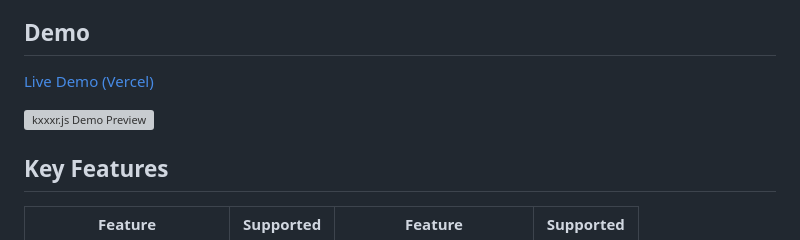
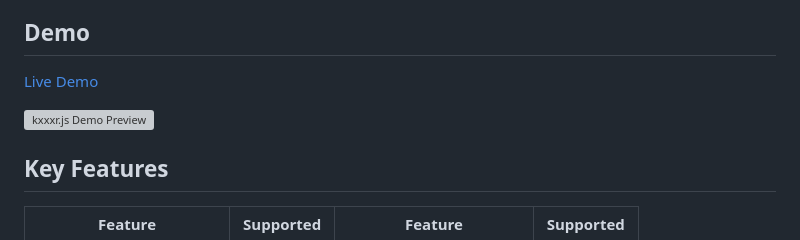
Before and after one commit to kxxxr/kxxxr.js, a Markdown page: README.md, the part around one of its changes. Rendered like a GitHub page; grey boxes are pictures that could not be loaded.

```diff
--- a/README.md
+++ b/README.md
@@ -14,5 +14,5 @@ kxxxr.js brings interactive water effects to the web with a lightweight WebGL re
 
 ## Demo
 
-[Live Demo (Vercel)](https://kxxxr-js.vercel.app)
+[Live Demo](https://kxxxr-js.vercel.app)
 
```
Also changed, not shown: other parts of README.md (+1 -1 lines).
